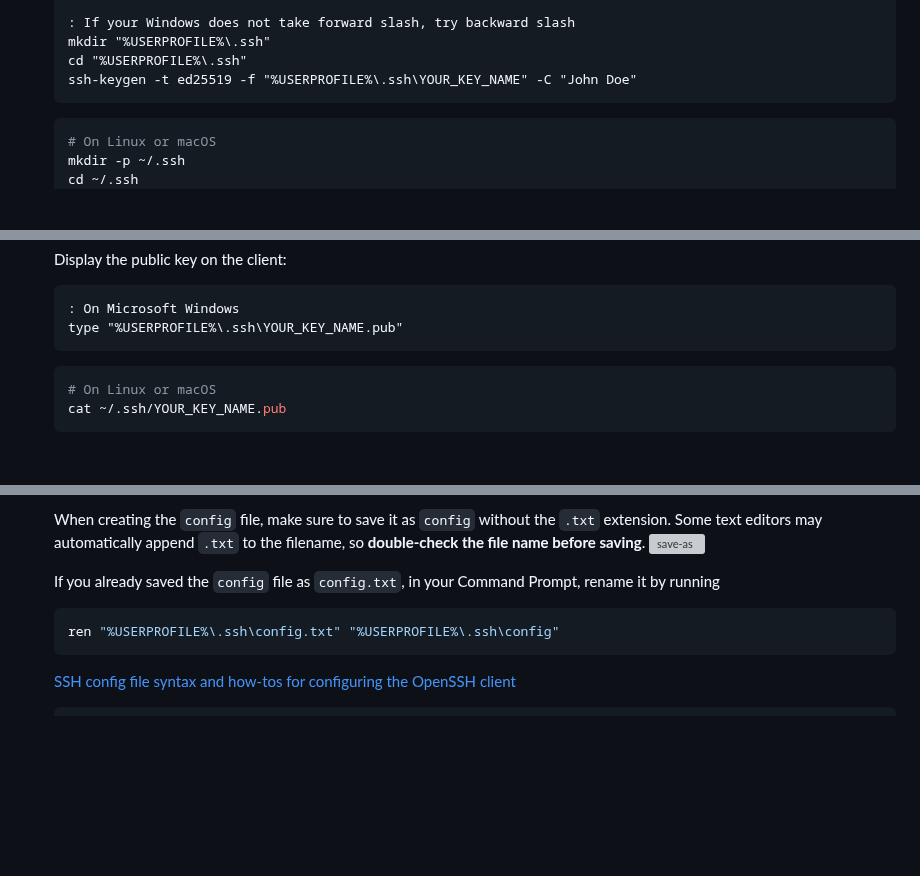
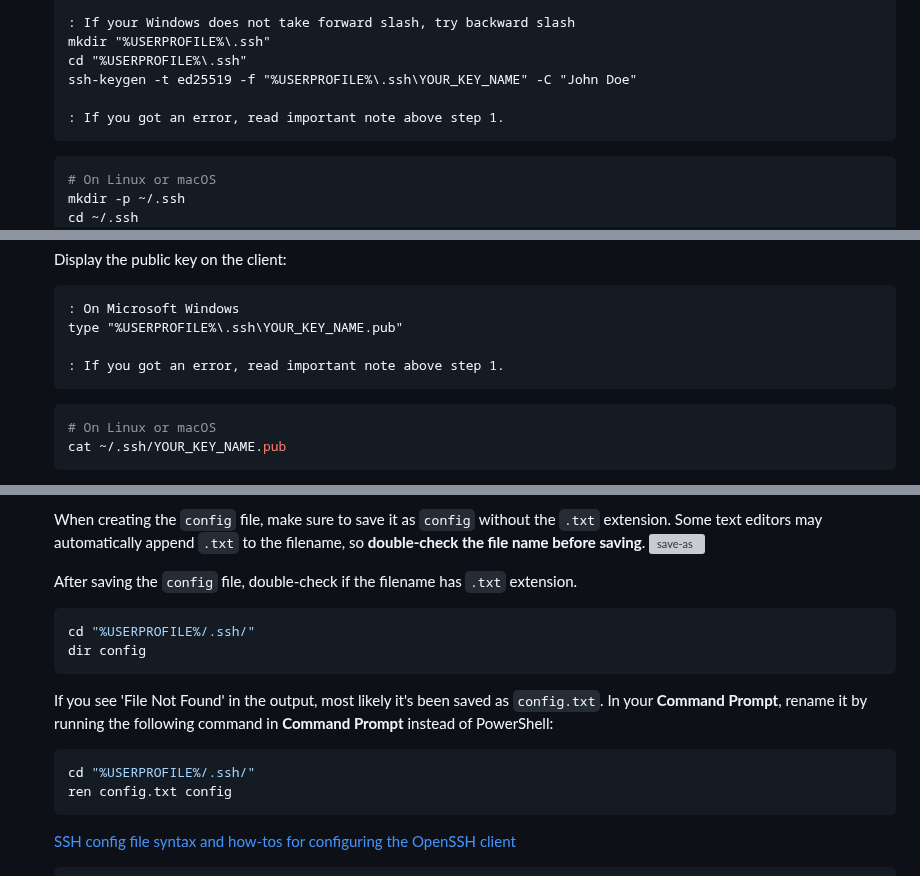
Before and after one commit to sait-lab/devops, a Markdown page: Setup SSH Key-Based Authentication.md, 3 parts joined by grey strips. GitHub-like rendering; blank space fills up the shorter version; grey boxes are pictures that could not be loaded.

Commit message:
docs: add instructions to rename config.txt

````diff
--- a/Setup SSH Key-Based Authentication.md
+++ b/Setup SSH Key-Based Authentication.md
@@ -44,6 +44,8 @@ https://github.com/sait-lab/devops/assets/81775267/df082d3e-b538-4cce-8c14-780dc
    mkdir "%USERPROFILE%\.ssh"
    cd "%USERPROFILE%\.ssh"
    ssh-keygen -t ed25519 -f "%USERPROFILE%\.ssh\YOUR_KEY_NAME" -C "John Doe"
+
+   : If you got an error, read important note above step 1.
    ```
 
    ```shell
@@ -65,6 +67,8 @@ https://github.com/sait-lab/devops/assets/81775267/df082d3e-b538-4cce-8c14-780dc
    ```cmd
    : On Microsoft Windows
    type "%USERPROFILE%\.ssh\YOUR_KEY_NAME.pub"
+
+   : If you got an error, read important note above step 1.
    ```
 
    ```shell
@@ -109,10 +115,18 @@ https://github.com/sait-lab/devops/assets/81775267/df082d3e-b538-4cce-8c14-780dc
    When creating the `config` file, make sure to save it as `config` without the `.txt` extension. Some text editors may automatically append `.txt` to the filename, so **double-check the file name before saving**.
    ![save-as](./Setup%20SSH%20Key-Based%20Authentication.assets/save-as.webp)
 
-   If you already saved the `config` file as `config.txt`, in your Command Prompt, rename it by running
+   After saving the `config` file, double-check if the filename has `.txt` extension.
 
    ```shell
-   ren "%USERPROFILE%\.ssh\config.txt" "%USERPROFILE%\.ssh\config"
+   cd "%USERPROFILE%/.ssh/"
+   dir config
+   ```
+
+   If you see 'File Not Found' in the output, most likely it's been saved as `config.txt`. In your **Command Prompt**, rename it by running the following command in **Command Prompt** instead of PowerShell:
+
+   ```shell
+   cd "%USERPROFILE%/.ssh/"
+   ren config.txt config
    ```
 
    [SSH config file syntax and how-tos for configuring the OpenSSH client](https://www.ssh.com/academy/ssh/config)
````
Also changed, not shown: other parts of Setup SSH Key-Based Authentication.md (+2 -0 lines).
